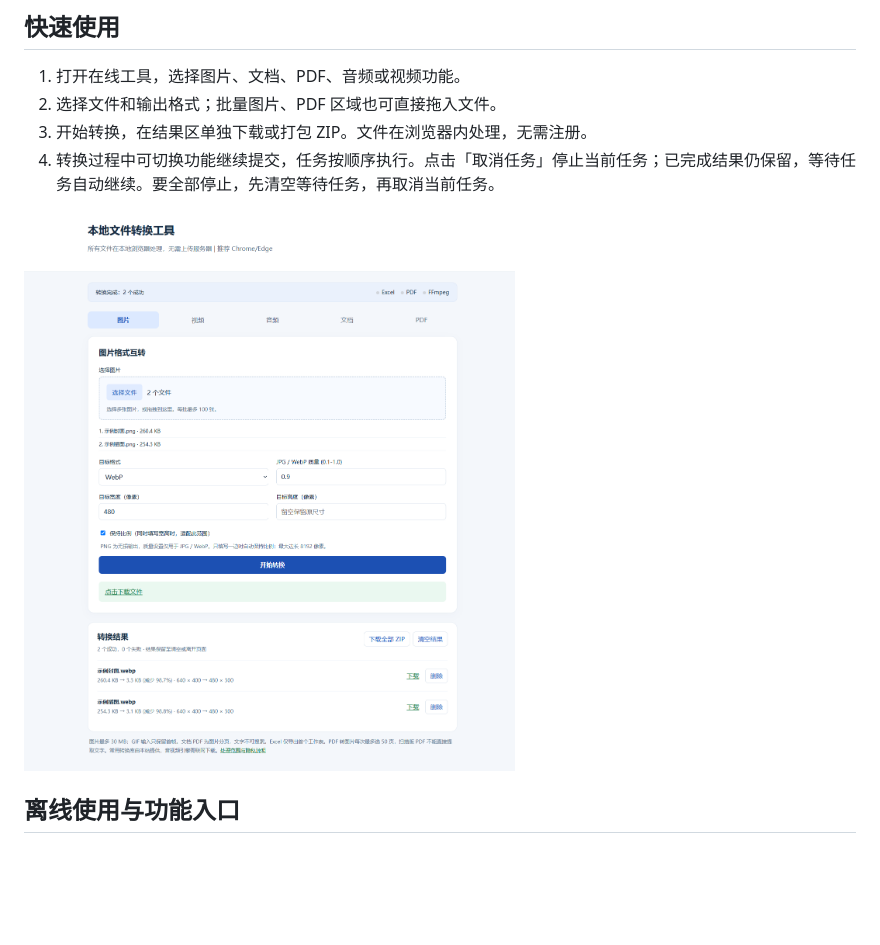
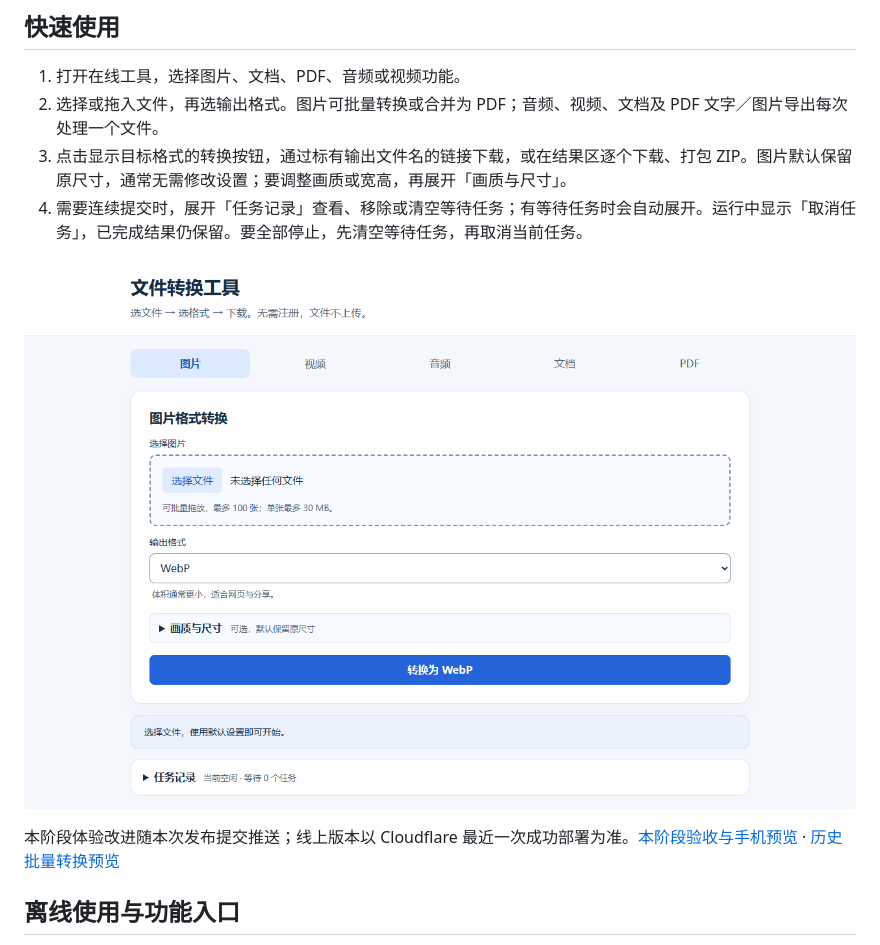
Before and after one commit to wqnmlgb151/Online-conversion, a Markdown page: README.md, the part around the change. GitHub-like rendering; pictures changed too: docs/images/experience-desktop.png (added); blank space fills up the shorter version.

```diff
--- a/README.md
+++ b/README.md
@@ -13,11 +13,13 @@
 ## 快速使用
 
 1. 打开在线工具，选择图片、文档、PDF、音频或视频功能。
-2. 选择文件和输出格式；批量图片、PDF 区域也可直接拖入文件。
-3. 开始转换，在结果区单独下载或打包 ZIP。文件在浏览器内处理，无需注册。
-4. 转换过程中可切换功能继续提交，任务按顺序执行。点击「取消任务」停止当前任务；已完成结果仍保留，等待任务自动继续。要全部停止，先清空等待任务，再取消当前任务。
+2. 选择或拖入文件，再选输出格式。图片可批量转换或合并为 PDF；音频、视频、文档及 PDF 文字／图片导出每次处理一个文件。
+3. 点击显示目标格式的转换按钮，通过标有输出文件名的链接下载，或在结果区逐个下载、打包 ZIP。图片默认保留原尺寸，通常无需修改设置；要调整画质或宽高，再展开「画质与尺寸」。
+4. 需要连续提交时，展开「任务记录」查看、移除或清空等待任务；有等待任务时会自动展开。运行中显示「取消任务」，已完成结果仍保留。要全部停止，先清空等待任务，再取消当前任务。
 
-![线上工具界面：使用演示图片进行批量转换和尺寸调整](docs/images/preview.png)
+![本地预览：简化后的桌面首屏，选文件、选格式后直接转换](docs/images/experience-desktop.png)
+
+本阶段体验改进随本次发布提交推送；线上版本以 Cloudflare 最近一次成功部署为准。[本阶段验收与手机预览](docs/history/STAGE-6.md) · [历史批量转换预览](docs/images/preview.png)
 
 ## 离线使用与功能入口
 
```
Also changed, not shown: docs/ROADMAP.md (+8 -7 lines), docs/history/STAGE-6.md (added, +50 -0 lines), docs/images/experience-mobile.png (added), 11 other files.
